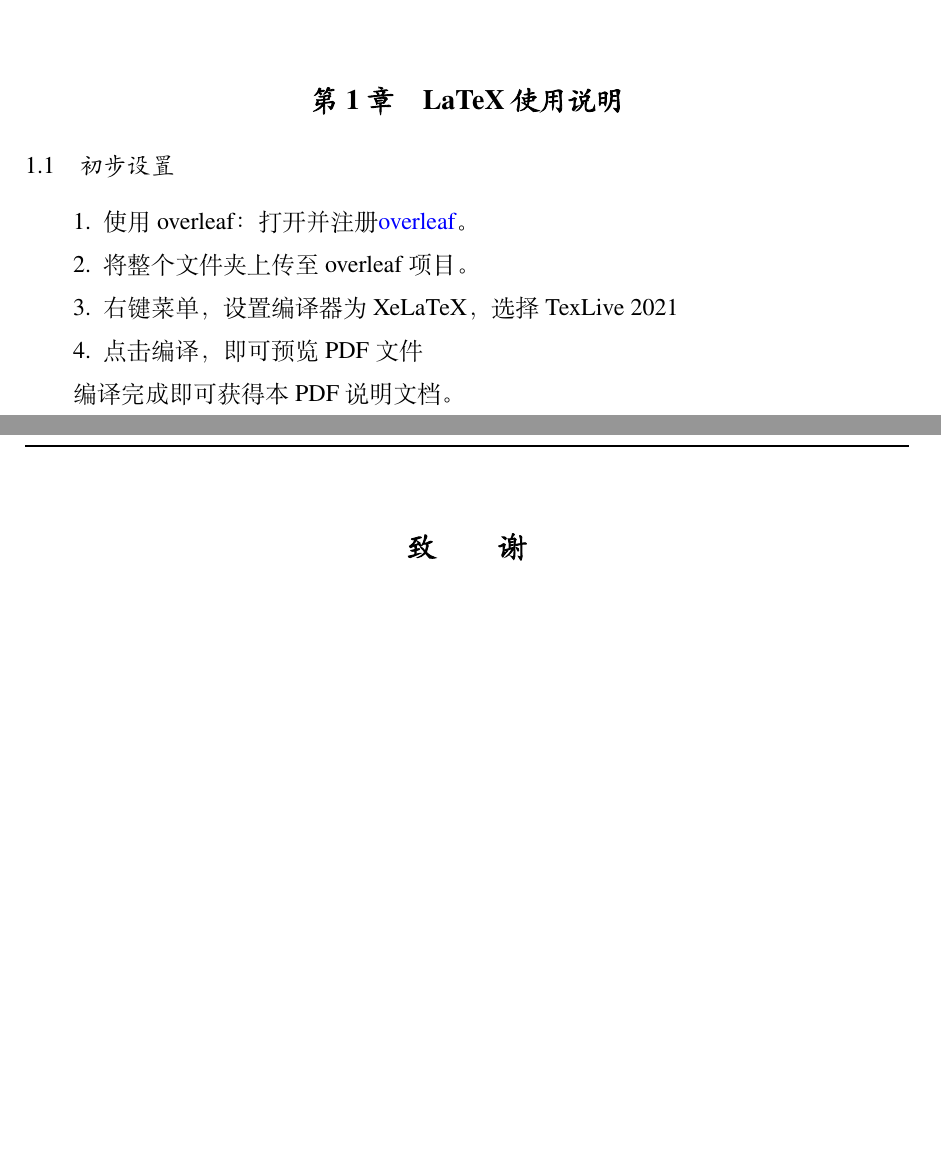
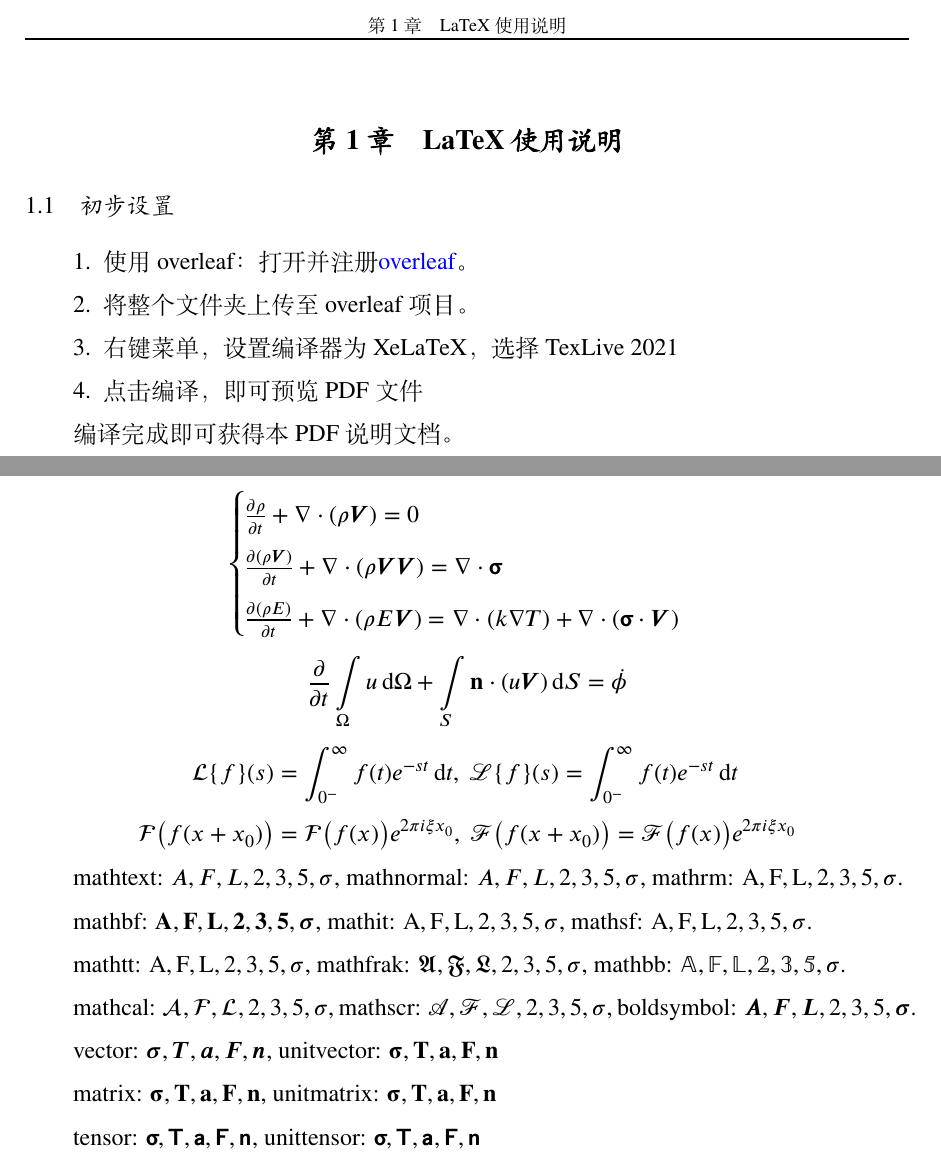
Before and after one commit to Jin-Cheng-Ming/ZHKU_Thesis, a LaTeX thesis (thesis.tex, which reads Style/artratex.sty, Tex/Appendix.tex, Tex/Mainmatter.tex): two parts of pages 9 and 11 of 14 before the commit and two parts of pages 9 and 11 of 16 after it, joined at a grey line, cut so that both start at the same text, the shorter picture padded with empty space. Compiled offline with XeLaTeX; a missing font is replaced by an installed copy or a similar font.

Commit message:
🎉 创建附录页并更新页眉页脚

```diff
--- a/Style/artratex.sty
+++ b/Style/artratex.sty
@@ -766,9 +766,9 @@
     %- redefine the plain pagestyle. If you want the plain style inherits
     %- the current style, comment all the lines in plain style definition.
     \fancypagestyle{plain}{%
-        %\fancyhf{}% clear fields
-        %\renewcommand{\headrulewidth}{0pt}% header rule
-        %\renewcommand{\footrulewidth}{0pt}% footer rule
+        \fancyhf{}% clear fields
+        \renewcommand{\headrulewidth}{0pt}% header rule
+        \renewcommand{\footrulewidth}{0pt}% footer rule
     }
     \fancypagestyle{noheaderstyle}{% header and footer style for no header
         \fancyhf{}% clear fields
--- /dev/null
+++ b/Tex/Appendix.tex
@@ -0,0 +1,39 @@
+
+\chapter[附录：公式测试]{\zihao{-3}附录\quad 公式测试}\chaptermark{}
+
+\begin{equation} \label{eq:appedns}
+    \adddotsbeforeeqnnum
+    \begin{cases}
+        \frac{\partial \rho}{\partial t} + \nabla\cdot(\rho\Vector{V}) = 0\\
+        \frac{\partial (\rho\Vector{V})}{\partial t} + \nabla\cdot(\rho\Vector{V}\Vector{V}) = \nabla\cdot\Tensor{\sigma}\\
+        \frac{\partial (\rho E)}{\partial t} + \nabla\cdot(\rho E\Vector{V}) = \nabla\cdot(k\nabla T) + \nabla\cdot(\Tensor{\sigma}\cdot\Vector{V})
+    \end{cases}
+    \nonumber
+\end{equation}
+\begin{equation}
+    \adddotsbeforeeqnnum
+    \frac{\partial }{\partial t}\int\limits_{\Omega} u \, \mathrm{d}\Omega + \int\limits_{S} \unitVector{n}\cdot(u\Vector{V}) \, \mathrm{d}S = \dot{\phi}
+    \nonumber
+\end{equation}
+\[
+    \begin{split}
+        \mathcal{L} \{f\}(s) &= \int _{0^{-}}^{\infty} f(t) e^{-st} \, \mathrm{d}t, \
+        \mathscr{L} \{f\}(s) = \int _{0^{-}}^{\infty} f(t) e^{-st} \, \mathrm{d}t\\
+        \mathcal{F} {\bigl (} f(x+x_{0}) {\bigr )} &= \mathcal{F} {\bigl (} f(x) {\bigr )} e^{2\pi i\xi x_{0}}, \
+        \mathscr{F} {\bigl (} f(x+x_{0}) {\bigr )} = \mathscr{F} {\bigl (} f(x) {\bigr )} e^{2\pi i\xi x_{0}}
+    \end{split}
+\]
+
+mathtext: $A,F,L,2,3,5,\sigma$, mathnormal: $A,F,L,2,3,5,\sigma$, mathrm: $\mathrm{A,F,L,2,3,5,\sigma}$.
+
+mathbf: $\mathbf{A,F,L,2,3,5,\sigma}$, mathit: $\mathit{A,F,L,2,3,5,\sigma}$, mathsf: $\mathsf{A,F,L,2,3,5,\sigma}$.
+
+mathtt: $\mathtt{A,F,L,2,3,5,\sigma}$, mathfrak: $\mathfrak{A,F,L,2,3,5,\sigma}$, mathbb: $\mathbb{A,F,L,2,3,5,\sigma}$.
+
+mathcal: $\mathcal{A,F,L,2,3,5,\sigma}$, mathscr: $\mathscr{A,F,L,2,3,5,\sigma}$, boldsymbol: $\boldsymbol{A,F,L,2,3,5,\sigma}$.
+
+vector: $\Vector{\sigma, T, a, F, n}$, unitvector: $\unitVector{\sigma, T, a, F, n}$
+
+matrix: $\Matrix{\sigma, T, a, F, n}$, unitmatrix: $\unitMatrix{\sigma, T, a, F, n}$
+
+tensor: $\Tensor{\sigma, T, a, F, n}$, unittensor: $\unitTensor{\sigma, T, a, F, n}$
--- a/Tex/Mainmatter.tex
+++ b/Tex/Mainmatter.tex
@@ -2,6 +2,9 @@
 %->> Main content
 %---------------------------------------------------------------------------%
 \chapter{LaTeX使用说明}\label{chap:guide}
+% 开始页码
+\setcounter{page}{1}
+\pagestyle{mainmatterstyle}
 
 \section{初步设置}
 
--- a/thesis.tex
+++ b/thesis.tex
@@ -14,6 +14,7 @@
 %->> 文档设置 Document settings
 %---------------------------------------------------------------------------%
 \usepackage[<super>,list,table,math]{Style/artratex}
+\usepackage{Style/artracom}
 %---------------------------------------------------------------------------%
 
 
@@ -48,6 +49,7 @@
   % 初始化环境 initialize the environment
   \mainmatter
   \input{Tex/Mainmatter}
+  \thispagestyle{mainmatterstyle}
 
   %-
   %-> 附录部分：材料、数据术语汇编
```
Also changed, not shown: Style/artracom.sty (added, +109 -0 lines), Tex/Backmatter.tex (+7 -2 lines), Tex/Frontmatter.tex (+0 -7 lines), README.md, thesis.tex (20 more changed lines).
